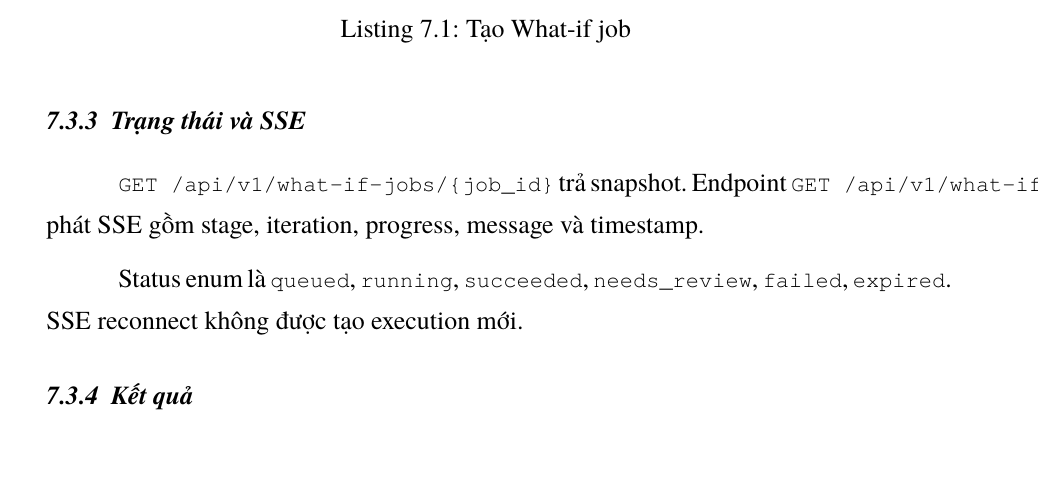
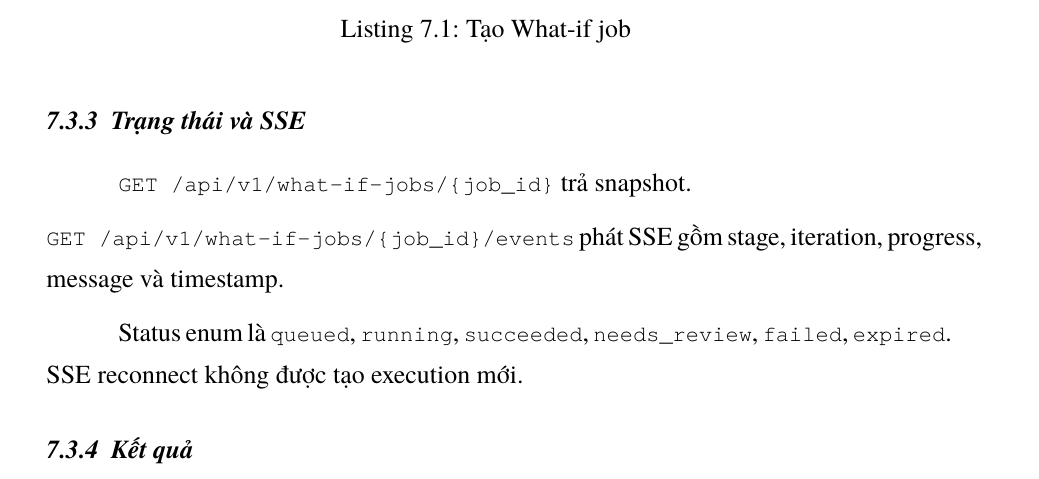
Before and after one commit to ukulevi/traffic-agent-assistant, a LaTeX thesis (report/main.tex, which reads report/chapters/ch07_agent.tex): part of page 55 of 82, cut so that both start at the same text. Compiled offline with XeLaTeX.

Commit message:
docs: prevent SSE endpoint overflow

```diff
--- a/report/chapters/ch07_agent.tex
+++ b/report/chapters/ch07_agent.tex
@@ -78,7 +78,8 @@ HTTP/1.1 202 Accepted
 
 \subsection{Trạng thái và SSE}
 
-\texttt{GET /api/v1/what-if-jobs/\{job\_id\}} trả snapshot. Endpoint
+\texttt{GET /api/v1/what-if-jobs/\{job\_id\}} trả snapshot.
+\par\noindent
 \texttt{GET /api/v1/what-if-jobs/\{job\_id\}/events} phát SSE gồm stage, iteration, progress, message và timestamp.
 
 Status enum là \texttt{queued}, \texttt{running}, \texttt{succeeded}, \texttt{needs\_review}, \texttt{failed}, \texttt{expired}. SSE reconnect không được tạo execution mới.
```
